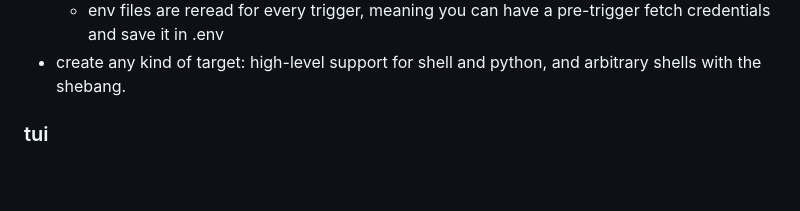
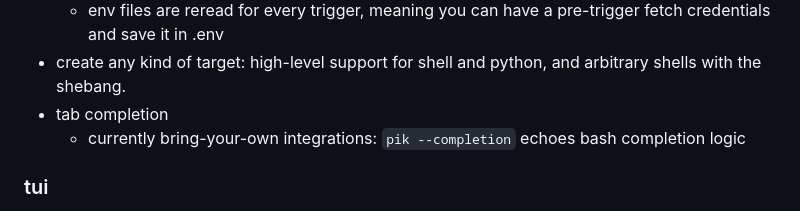
Before and after one commit to ewy1/pik, a Markdown page: README.md, the part around the change. Drawn GitHub-style; blank space fills up the shorter version.

Commit message:
add tab completion to readme

```diff
--- a/README.md
+++ b/README.md
@@ -67,6 +67,8 @@ pik reads the first comment line from your targets and informs you in the tui!
       and `asdf.env` if they exist.
     * env files are reread for every trigger, meaning you can have a pre-trigger fetch credentials and save it in .env
 * create any kind of target: high-level support for shell and python, and arbitrary shells with the shebang.
+* tab completion
+  * currently bring-your-own integrations: `pik --completion` echoes bash completion logic
 
 ### tui
 * tui for viewing and running targets
```
